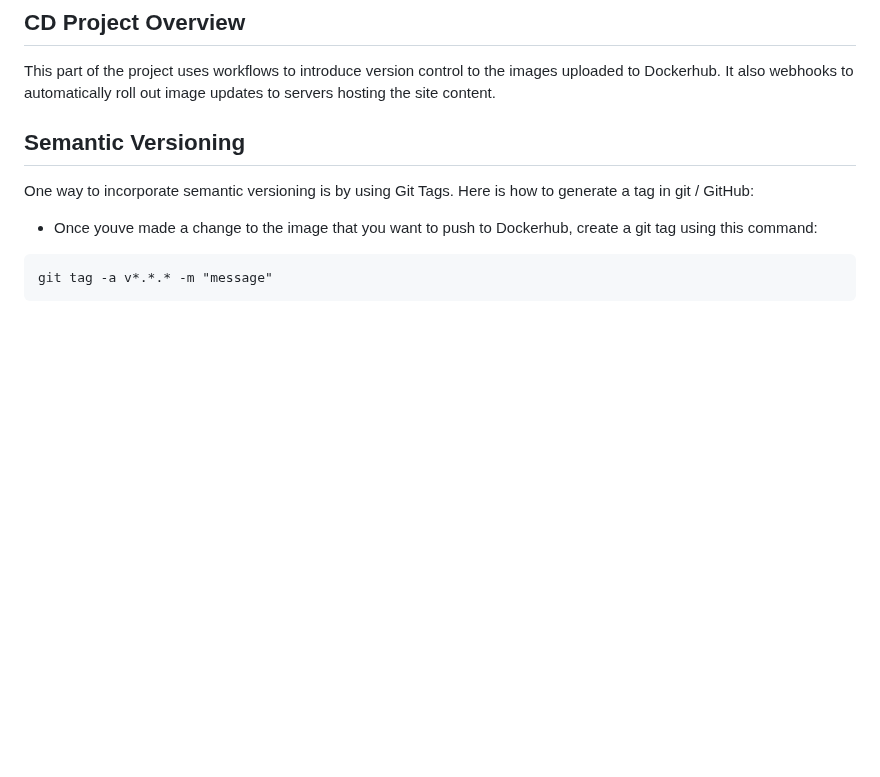
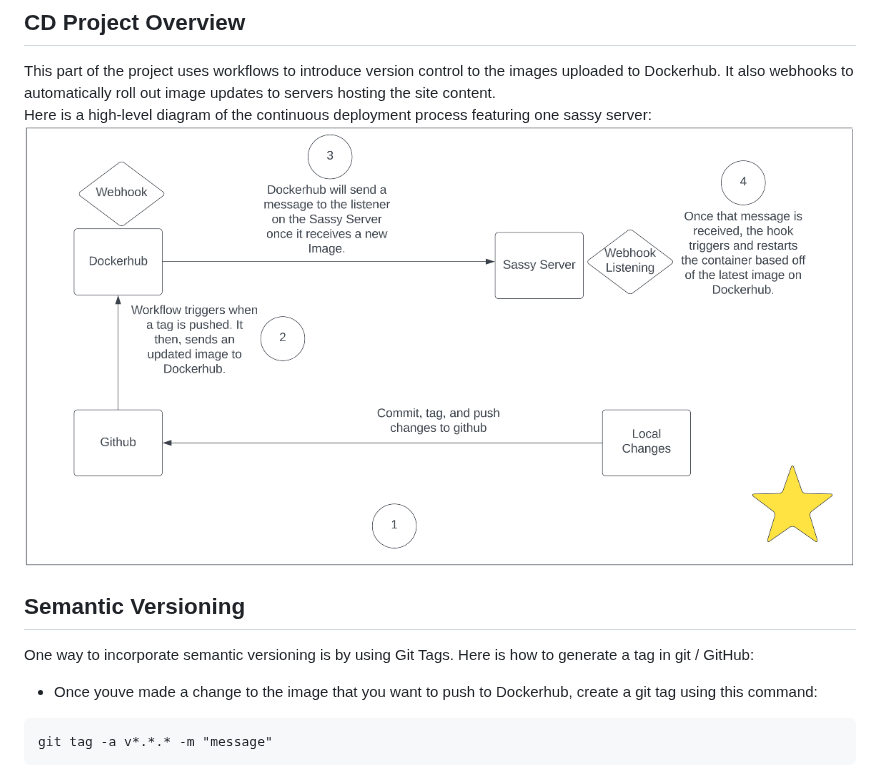
Before and after one commit to WSU-kduncan/3120-cicd-Oluoma-Eziolise, a Markdown page: README.md, the part around the change. Rendered like a GitHub page; blank space fills up the shorter version.

Commit message:
added CD diagram

```diff
--- a/README.md
+++ b/README.md
@@ -90,7 +90,8 @@ The workflow builds and pushes a new image to Dockerhub.
 
 ## CD Project Overview
 This part of the project uses workflows to introduce version control to the images uploaded to Dockerhub. It also webhooks to automatically roll out image updates to servers hosting the site content.
-
+Here is a high-level diagram of the continuous deployment process featuring one sassy server:
+![CD Diagram](/images/CD_Diagram.PNG)
 ## Semantic Versioning
 One way to incorporate semantic versioning is by using Git Tags.
 Here is how to generate a tag in git / GitHub:
```
